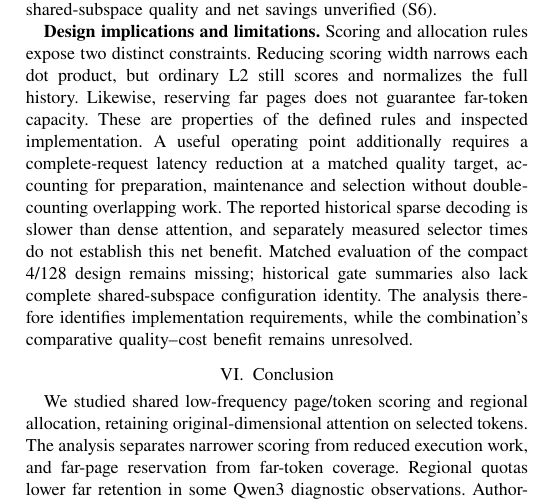
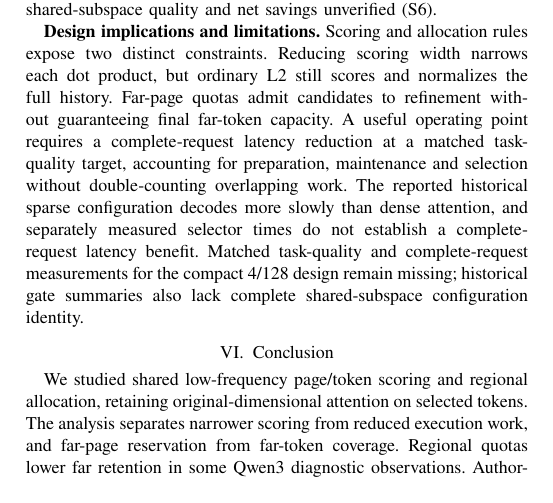
Before and after one commit to Chosen-David/two-level-attention, a LaTeX paper (agent_doc/advice/dac_manuscript/source/paper_en.tex): part of page 5 of 6, cut so that both start at the same text. Compiled offline with XeLaTeX; a missing font is replaced by an installed copy or a similar font; a LaTeX package or settings file that is missing is left out.

Commit message:
paper: clarify evaluation implications and preserve evidence limits

```diff
--- a/agent_doc/advice/dac_manuscript/source/paper_en.tex
+++ b/agent_doc/advice/dac_manuscript/source/paper_en.tex
@@ -149,7 +149,7 @@ The historical 128K sparse arm scores 23.98 against dense FullKV's 46.43. Report
 Low prefill attention does not establish that far selection can be safely skipped during decoding. An archived input--layer record pairs a prefill far-attention proxy below .05 with a reported decode-tail mean of .1678 over the last five queries; this is a proxy shift, not measured task-quality loss. Separately, reported gate thresholds .05 and .10 yield arithmetic five-task AVGs of 47.876 and 47.692 against a reused 47.910 reference: decreases of .034 and .218 points. AVG is the primary quality measure. Three tasks decline in each arm, including HotpotQA by 1.05 and 1.26 points; these differences describe heterogeneity rather than impose a per-task zero-loss requirement. Neither small AVG changes nor task-bootstrap intervals containing zero establish non-inferiority. Missing complete scoring configurations, paired predictions and matched costs leave gated shared-subspace quality and net savings unverified (S6).
 
 % Continue content naturally; keep references separate.
-\textbf{Design implications and limitations.} Scoring and allocation rules expose two distinct constraints. Reducing scoring width narrows each dot product, but ordinary L2 still scores and normalizes the full history. Likewise, reserving far pages does not guarantee far-token capacity. These are properties of the defined rules and inspected implementation. A useful operating point additionally requires a complete-request latency reduction at a matched quality target, accounting for preparation, maintenance and selection without double-counting overlapping work. The reported historical sparse decoding is slower than dense attention, and separately measured selector times do not establish this net benefit. Matched evaluation of the compact 4/128 design remains missing; historical gate summaries also lack complete shared-subspace configuration identity. The analysis therefore identifies implementation requirements, while the combination's comparative quality--cost benefit remains unresolved.
+\textbf{Design implications and limitations.} Scoring and allocation rules expose two distinct constraints. Reducing scoring width narrows each dot product, but ordinary L2 still scores and normalizes the full history. Far-page quotas admit candidates to refinement without guaranteeing final far-token capacity. A useful operating point requires a complete-request latency reduction at a matched task-quality target, accounting for preparation, maintenance and selection without double-counting overlapping work. The reported historical sparse configuration decodes more slowly than dense attention, and separately measured selector times do not establish a complete-request latency benefit. Matched task-quality and complete-request measurements for the compact 4/128 design remain missing; historical gate summaries also lack complete shared-subspace configuration identity.
 
 \section{Conclusion}
 We studied shared low-frequency page/token scoring and regional allocation, retaining original-dimensional attention on selected tokens. The analysis separates narrower scoring from reduced execution work, and far-page reservation from far-token coverage. Regional quotas lower far retention in some Qwen3 diagnostic observations. Author-reported Qwen3-8B RULER 32K AVG (11 tasks) is 0.99 points higher at $\beta=.0625$ than at $\beta=.125$, with page and token quotas both changed. The larger nominal far-page-budget arm reports AVG 58.96, 0.33 below the $\beta=.0625$ arm's 59.29; these two arms have the same nominal token quotas. A separate Qwen3-32B sparse configuration trails dense attention by 1.58 points. These descriptive results neither isolate mechanisms nor establish non-inferiority. Historical 128K quality loss and slower sparse decoding remain limitations of their reported configurations. Establishing benefit for the compact 4/128 design still requires matched quality and complete-request cost, including preparation, maintenance and selection.
```
Also changed, not shown: agent_doc/advice/dac_manuscript/source/paper_zh.tex (+1 -1 lines), agent_doc/advice/dac_manuscript/README.md, agent_doc/advice/dac_manuscript/output/paper_en.pdf, agent_doc/advice/dac_manuscript/output/paper_zh.pdf, 2 other files.
